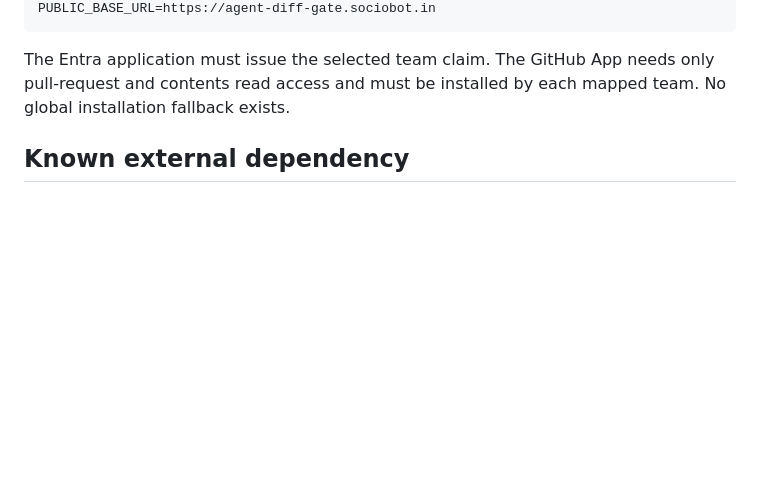
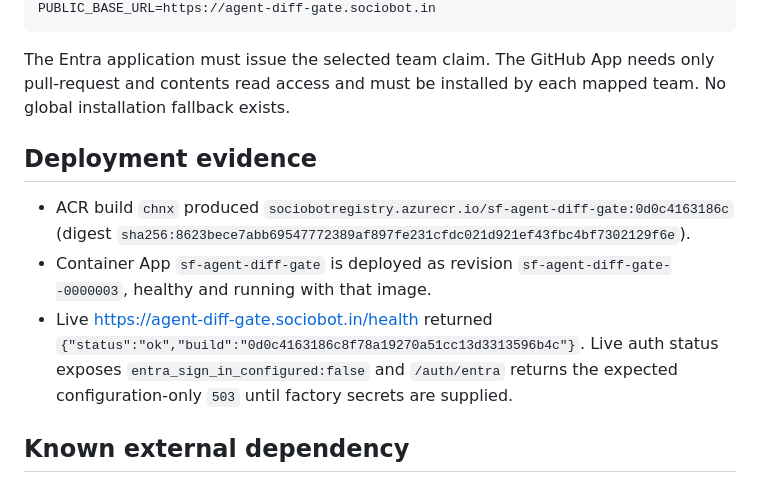
Before and after one commit to B-Divyesh/sf-agent-diff-gate, a Markdown page: .factory/handoff.md, the part around the change. Rendered like a GitHub page; blank space fills up the shorter version.

Commit message:
docs: record repair deployment evidence

```diff
--- a/.factory/handoff.md
+++ b/.factory/handoff.md
@@ -50,6 +50,12 @@ PUBLIC_BASE_URL=https://agent-diff-gate.sociobot.in
 
 The Entra application must issue the selected team claim. The GitHub App needs only pull-request and contents read access and must be installed by each mapped team. No global installation fallback exists.
 
+## Deployment evidence
+
+- ACR build `chnx` produced `sociobotregistry.azurecr.io/sf-agent-diff-gate:0d0c4163186c` (digest `sha256:8623bece7abb69547772389af897fe231cfdc021d921ef43fbc4bf7302129f6e`).
+- Container App `sf-agent-diff-gate` is deployed as revision `sf-agent-diff-gate--0000003`, healthy and running with that image.
+- Live <https://agent-diff-gate.sociobot.in/health> returned `{"status":"ok","build":"0d0c4163186c8f78a19270a51cc13d3313596b4c"}`. Live auth status exposes `entra_sign_in_configured:false` and `/auth/entra` returns the expected configuration-only `503` until factory secrets are supplied.
+
 ## Known external dependency
 
 This repair cannot make a production user sign in until the factory provisions the Entra and GitHub App secret values above. The live deployment should be rechecked with a real mapped team after those values are supplied; the sample demo is unaffected.
```
